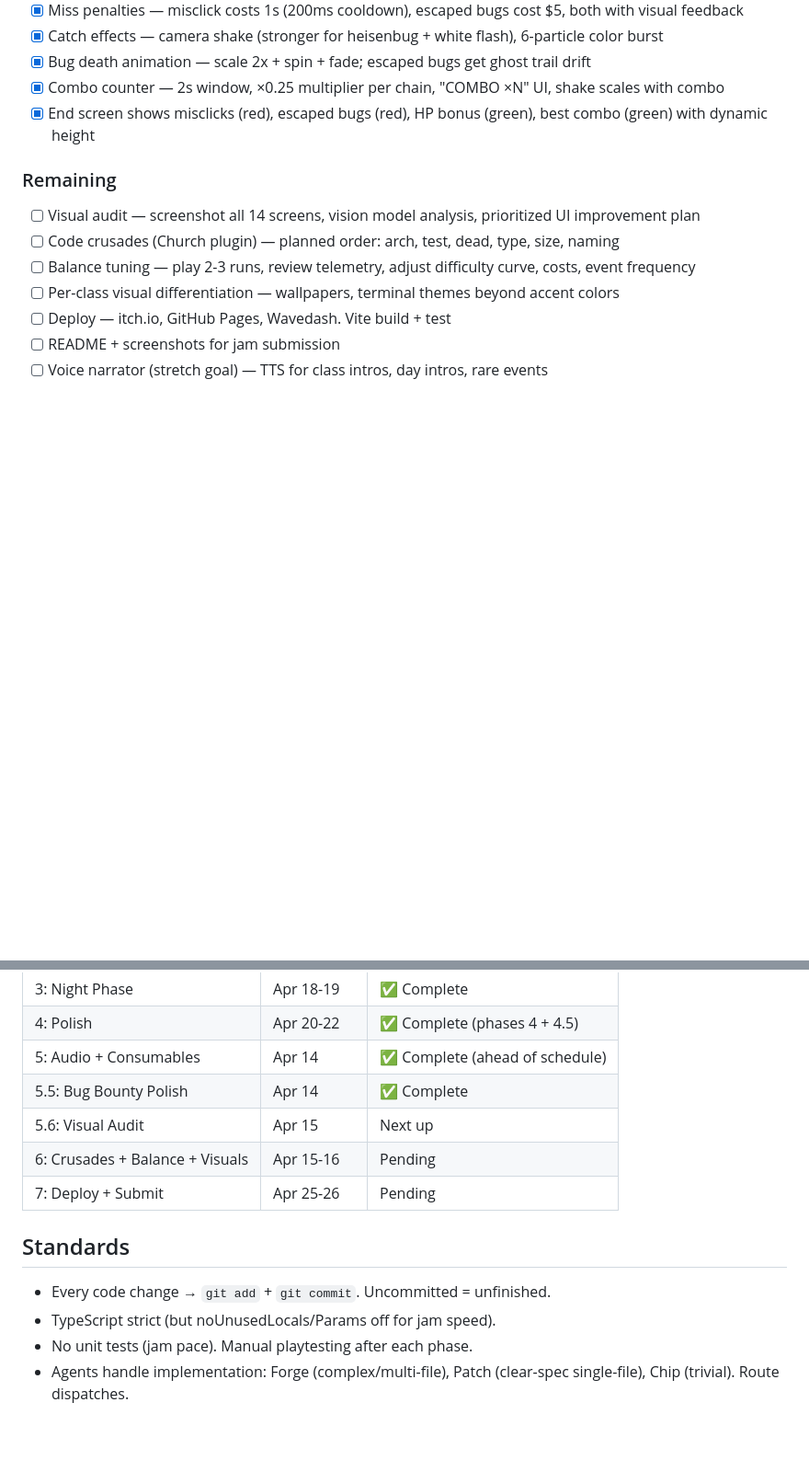
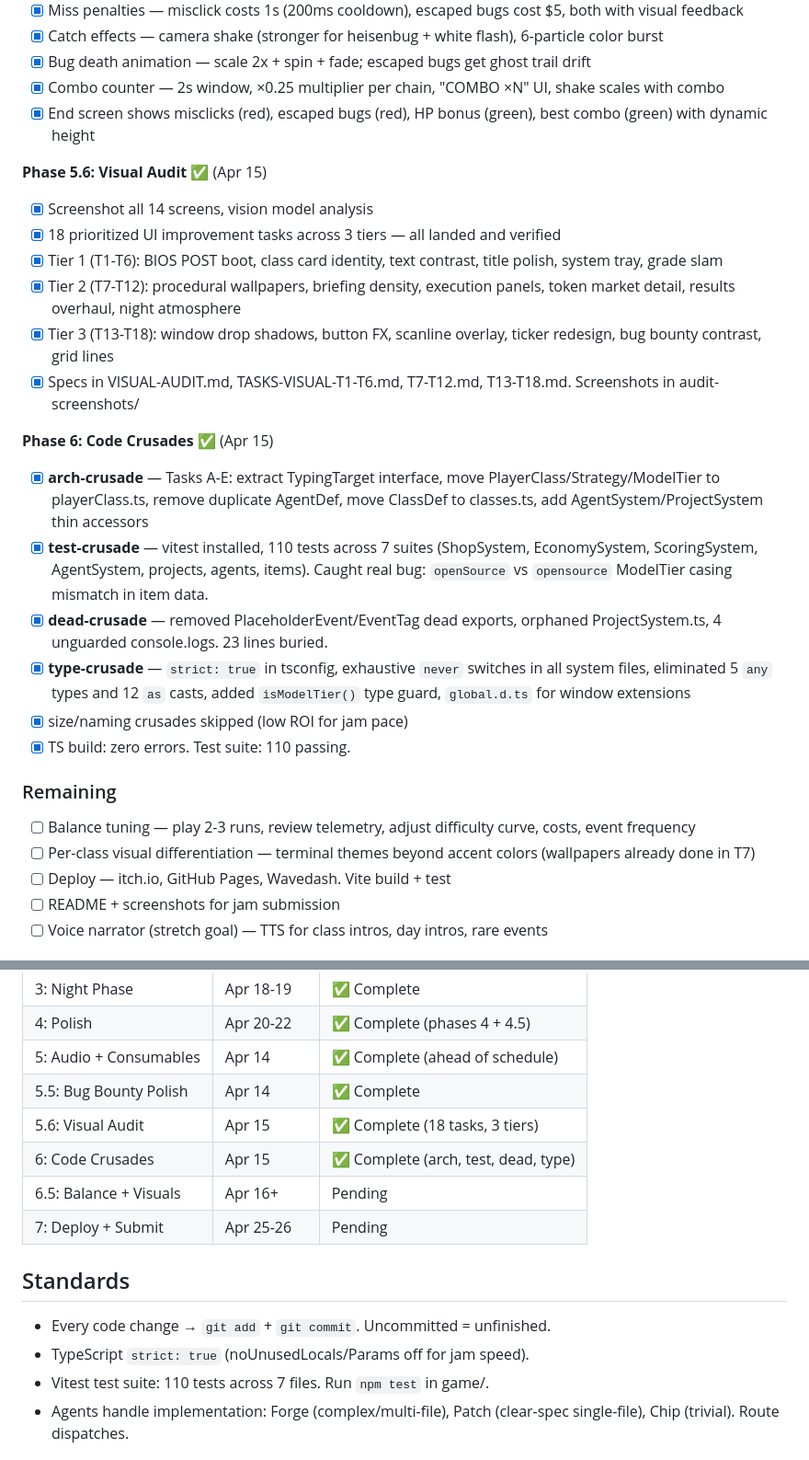
Before and after one commit to bobtrahan/the-prompt-trail, a Markdown page: CONTEXT.md, 2 parts joined by grey strips. Shown at 92% size. Drawn GitHub-style; blank space fills up the shorter version.

Commit message:
docs: update CONTEXT.md + TECHPLAN.md — phases 5.6 and 6 complete, crusade results documented

```diff
--- a/CONTEXT.md
+++ b/CONTEXT.md
@@ -155,11 +155,25 @@ gamedevjs-2026/
 - [x] Combo counter — 2s window, ×0.25 multiplier per chain, "COMBO ×N" UI, shake scales with combo
 - [x] End screen shows misclicks (red), escaped bugs (red), HP bonus (green), best combo (green) with dynamic height
 
+**Phase 5.6: Visual Audit** ✅ (Apr 15)
+- [x] Screenshot all 14 screens, vision model analysis
+- [x] 18 prioritized UI improvement tasks across 3 tiers — all landed and verified
+- [x] Tier 1 (T1-T6): BIOS POST boot, class card identity, text contrast, title polish, system tray, grade slam
+- [x] Tier 2 (T7-T12): procedural wallpapers, briefing density, execution panels, token market detail, results overhaul, night atmosphere
+- [x] Tier 3 (T13-T18): window drop shadows, button FX, scanline overlay, ticker redesign, bug bounty contrast, grid lines
+- [x] Specs in VISUAL-AUDIT.md, TASKS-VISUAL-T1-T6.md, T7-T12.md, T13-T18.md. Screenshots in audit-screenshots/
+
+**Phase 6: Code Crusades** ✅ (Apr 15)
+- [x] **arch-crusade** — Tasks A-E: extract TypingTarget interface, move PlayerClass/Strategy/ModelTier to playerClass.ts, remove duplicate AgentDef, move ClassDef to classes.ts, add AgentSystem/ProjectSystem thin accessors
+- [x] **test-crusade** — vitest installed, 110 tests across 7 suites (ShopSystem, EconomySystem, ScoringSystem, AgentSystem, projects, agents, items). Caught real bug: `openSource` vs `opensource` ModelTier casing mismatch in item data.
+- [x] **dead-crusade** — removed PlaceholderEvent/EventTag dead exports, orphaned ProjectSystem.ts, 4 unguarded console.logs. 23 lines buried.
+- [x] **type-crusade** — `strict: true` in tsconfig, exhaustive `never` switches in all system files, eliminated 5 `any` types and 12 `as` casts, added `isModelTier()` type guard, `global.d.ts` for window extensions
+- [x] size/naming crusades skipped (low ROI for jam pace)
+- [x] TS build: zero errors. Test suite: 110 passing.
+
 ### Remaining
-- [ ] Visual audit — screenshot all 14 screens, vision model analysis, prioritized UI improvement plan
-- [ ] Code crusades (Church plugin) — planned order: arch, test, dead, type, size, naming
 - [ ] Balance tuning — play 2-3 runs, review telemetry, adjust difficulty curve, costs, event frequency
-- [ ] Per-class visual differentiation — wallpapers, terminal themes beyond accent colors
+- [ ] Per-class visual differentiation — terminal themes beyond accent colors (wallpapers already done in T7)
 - [ ] Deploy — itch.io, GitHub Pages, Wavedash. Vite build + test
 - [ ] README + screenshots for jam submission
 - [ ] Voice narrator (stretch goal) — TTS for class intros, day intros, rare events
@@ -173,15 +187,16 @@ gamedevjs-2026/
 | 4: Polish | Apr 20-22 | ✅ Complete (phases 4 + 4.5) |
 | 5: Audio + Consumables | Apr 14 | ✅ Complete (ahead of schedule) |
 | 5.5: Bug Bounty Polish | Apr 14 | ✅ Complete |
-| 5.6: Visual Audit | Apr 15 | Next up |
-| 6: Crusades + Balance + Visuals | Apr 15-16 | Pending |
+| 5.6: Visual Audit | Apr 15 | ✅ Complete (18 tasks, 3 tiers) |
+| 6: Code Crusades | Apr 15 | ✅ Complete (arch, test, dead, type) |
+| 6.5: Balance + Visuals | Apr 16+ | Pending |
 | 7: Deploy + Submit | Apr 25-26 | Pending |
 
 ## Standards
 
 - Every code change → `git add` + `git commit`. Uncommitted = unfinished.
-- TypeScript strict (but noUnusedLocals/Params off for jam speed).
-- No unit tests (jam pace). Manual playtesting after each phase.
+- TypeScript `strict: true` (noUnusedLocals/Params off for jam speed).
+- Vitest test suite: 110 tests across 7 files. Run `npm test` in game/.
 - Agents handle implementation: Forge (complex/multi-file), Patch (clear-spec single-file), Chip (trivial). Route dispatches.
 
 ## Workflow
```
Also changed, not shown: TECHPLAN.md (+19 -6 lines).
